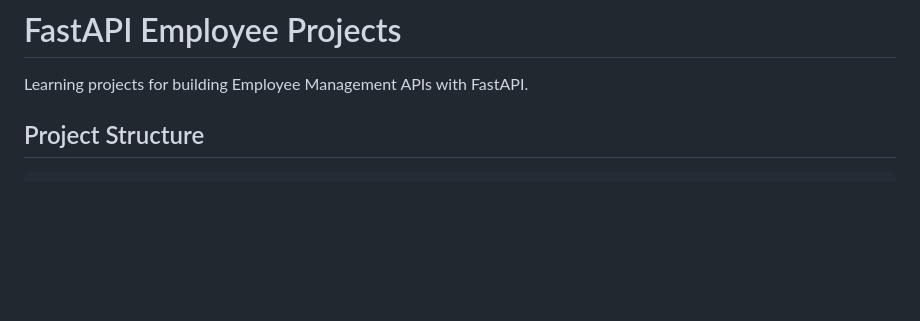
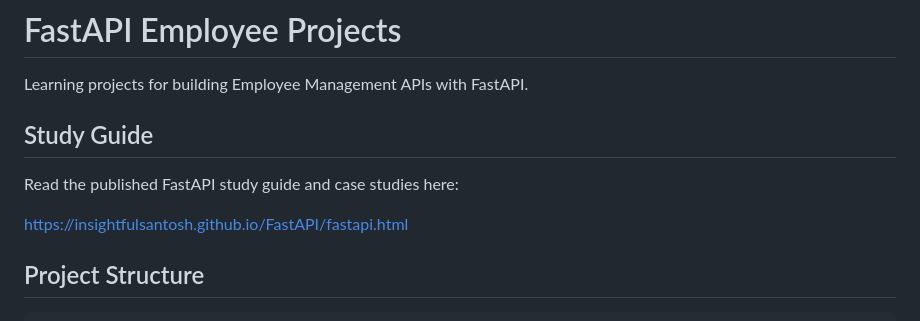
Before and after one commit to InsightfulSantosh/FastAPI, a Markdown page: README.md, the part around the change. Rendered like a GitHub page; blank space fills up the shorter version.

Commit message:
Add published study guide link

```diff
--- a/README.md
+++ b/README.md
@@ -1,6 +1,12 @@
 # FastAPI Employee Projects
 
 Learning projects for building Employee Management APIs with FastAPI.
+
+## Study Guide
+
+Read the published FastAPI study guide and case studies here:
+
+https://insightfulsantosh.github.io/FastAPI/fastapi.html
 
 ## Project Structure
 
```
